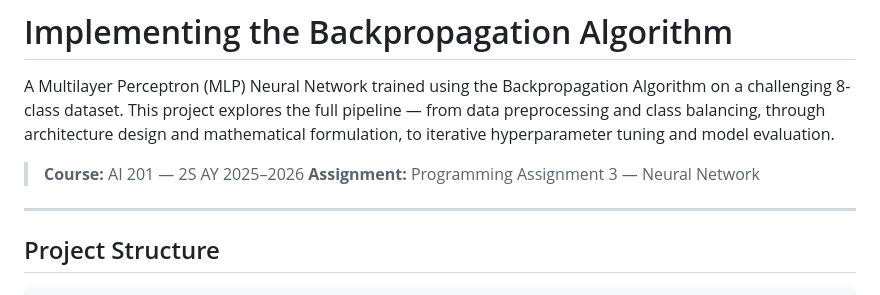
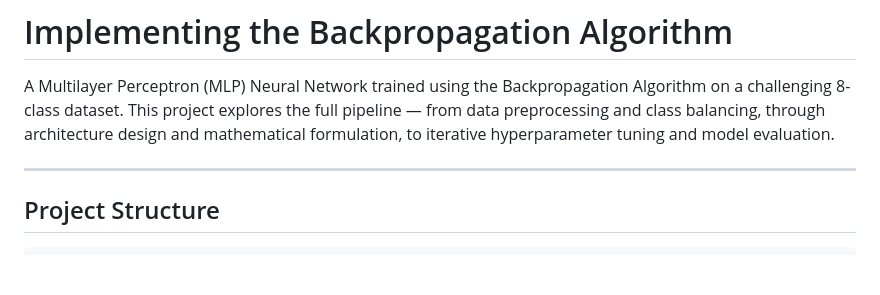
Before and after one commit to mbtiongson1/neural-network-training, a Markdown page: README.md, the part around the change. Rendered like a GitHub page; blank space fills up the shorter version.

Commit message:
Update README to remove course and assignment info
Removed course and assignment details from README.

```diff
--- a/README.md
+++ b/README.md
@@ -1,9 +1,6 @@
 # Implementing the Backpropagation Algorithm
 
 A Multilayer Perceptron (MLP) Neural Network trained using the Backpropagation Algorithm on a challenging 8-class dataset. This project explores the full pipeline — from data preprocessing and class balancing, through architecture design and mathematical formulation, to iterative hyperparameter tuning and model evaluation.
-
-> **Course:** AI 201 — 2S AY 2025–2026
-> **Assignment:** Programming Assignment 3 — Neural Network
 
 ---
 
```
